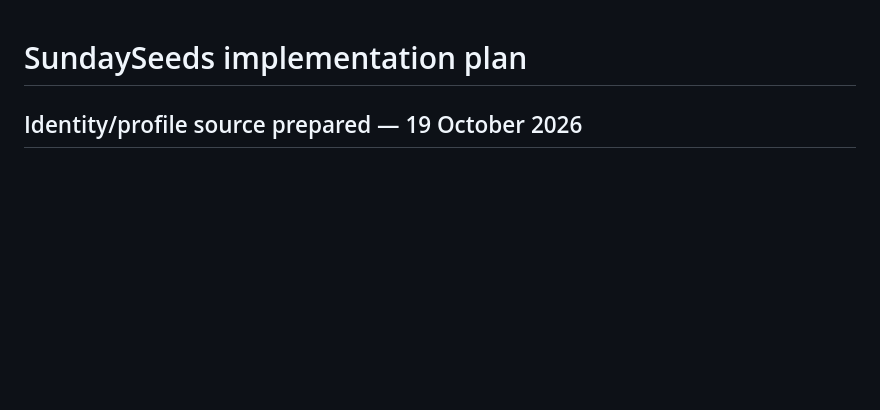
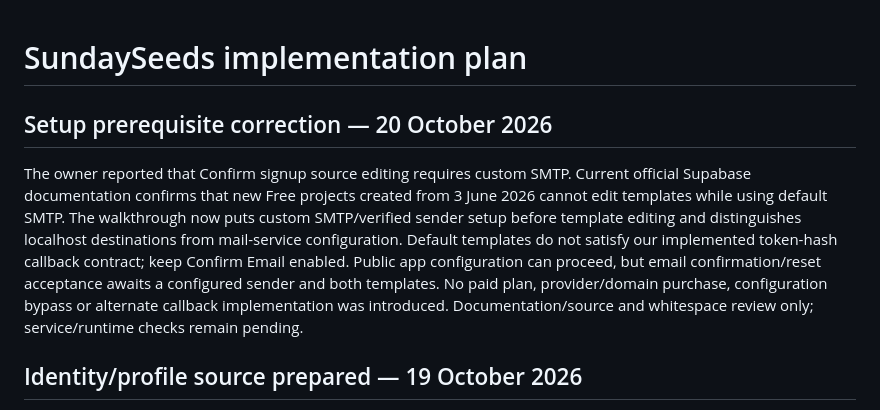
Before and after one commit to belkysupreme22/SundaySeeds, a Markdown page: docs/implementation-plan.md, the part around the change. Rendered like a GitHub page; blank space fills up the shorter version.

```diff
--- a/docs/implementation-plan.md
+++ b/docs/implementation-plan.md
@@ -1,4 +1,8 @@
 # SundaySeeds implementation plan
+
+## Setup prerequisite correction — 20 October 2026
+
+The owner reported that Confirm signup source editing requires custom SMTP. Current official Supabase documentation confirms that new Free projects created from 3 June 2026 cannot edit templates while using default SMTP. The walkthrough now puts custom SMTP/verified sender setup before template editing and distinguishes localhost destinations from mail-service configuration. Default templates do not satisfy our implemented token-hash callback contract; keep Confirm Email enabled. Public app configuration can proceed, but email confirmation/reset acceptance awaits a configured sender and both templates. No paid plan, provider/domain purchase, configuration bypass or alternate callback implementation was introduced. Documentation/source and whitespace review only; service/runtime checks remain pending.
 
 ## Identity/profile source prepared — 19 October 2026
 
```
Also changed, not shown: CHANGELOG.md (+1 -0 lines), docs/supabase-setup.md (+45 -12 lines).
